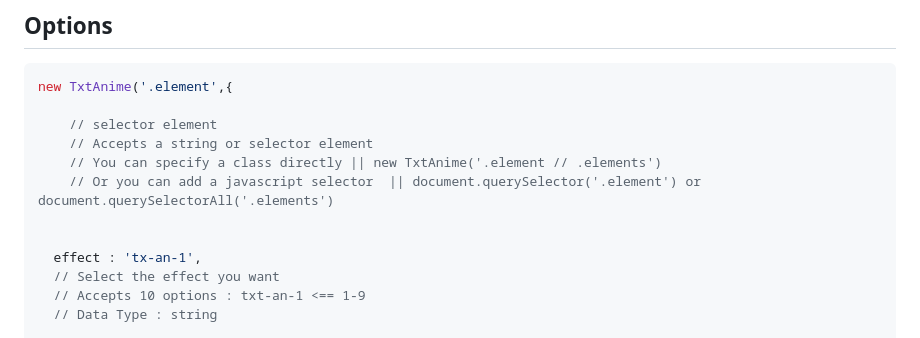
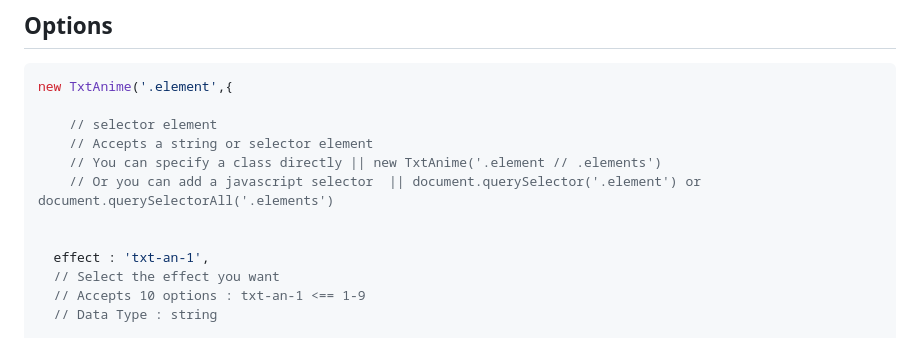
Before and after one commit to mohamedfrindi/TxtAnime.js, a Markdown page: README.md, the part around the change. Drawn GitHub-style.

```diff
--- a/README.md
+++ b/README.md
@@ -84,7 +84,7 @@ new TxtAnime('.element',{
     // Or you can add a javascript selector  || document.querySelector('.element') or document.querySelectorAll('.elements')
 
 
-  effect : 'tx-an-1',
+  effect : 'txt-an-1',
   // Select the effect you want
   // Accepts 10 options : txt-an-1 <== 1-9
   // Data Type : string
```
